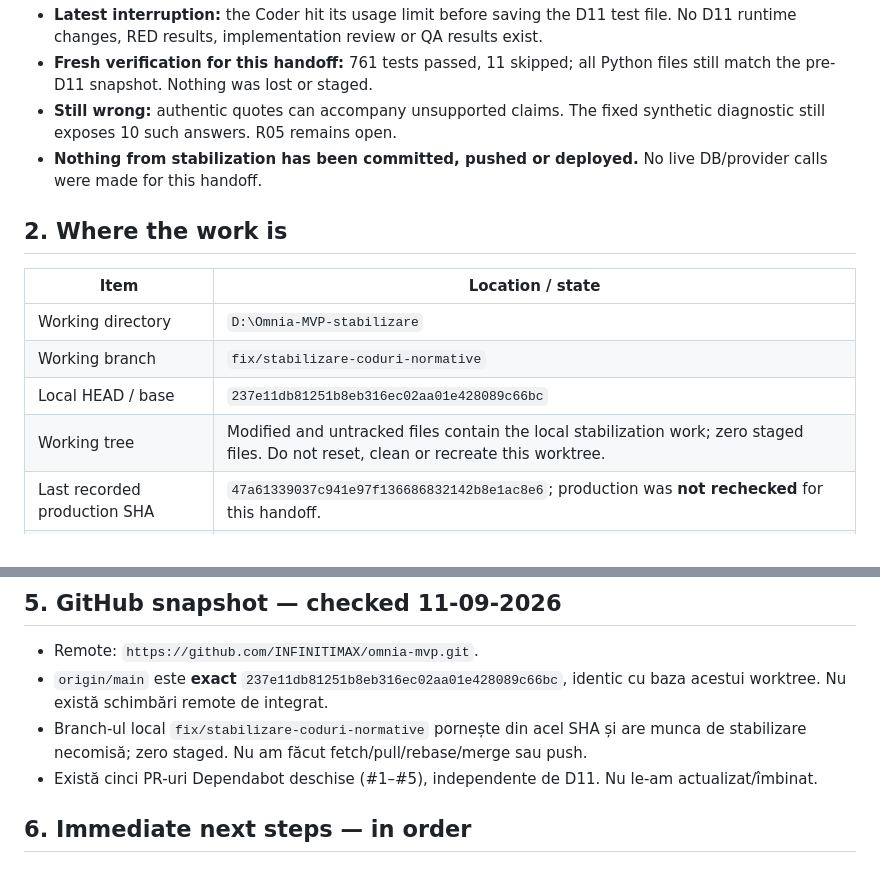
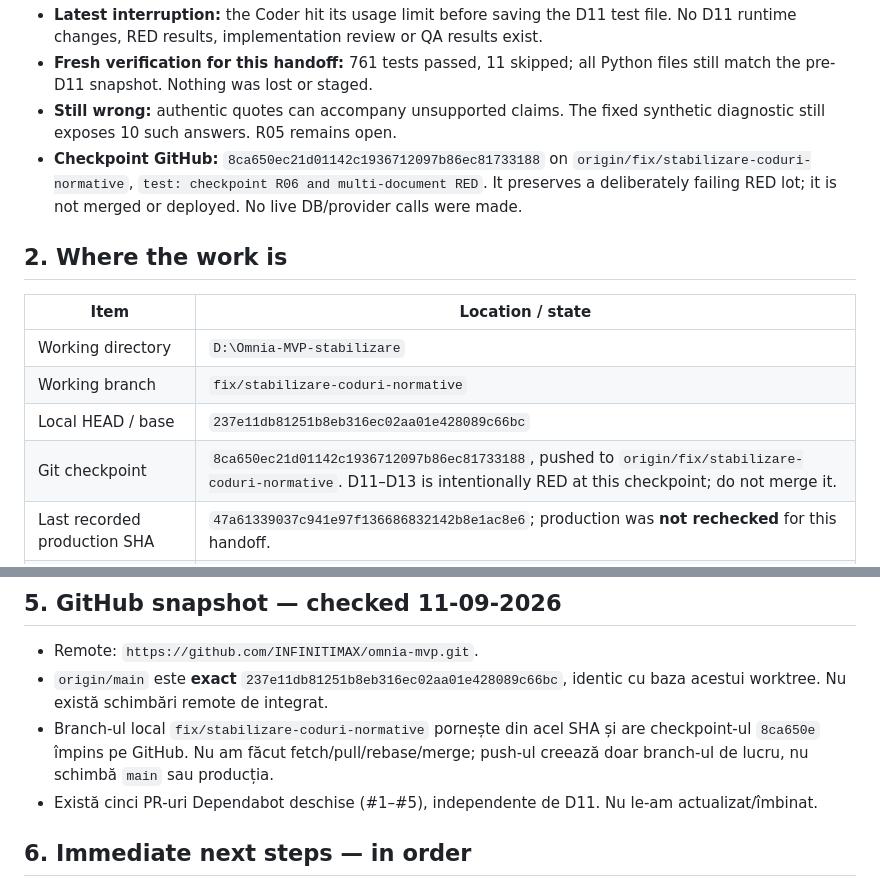
Before and after one commit to INFINITIMAX/omnia-mvp, a Markdown page: HANDOFF.md, 2 parts joined by grey strips. Drawn GitHub-style.

Commit message:
docs: record stabilization checkpoint

```diff
--- a/HANDOFF.md
+++ b/HANDOFF.md
@@ -9,7 +9,7 @@ Updated: **11-09-2026** (EET). This is a handoff, **not a claim that D11 or prod
 - **Latest interruption:** the Coder hit its usage limit before saving the D11 test file. No D11 runtime changes, RED results, implementation review or QA results exist.
 - **Fresh verification for this handoff:** 761 tests passed, 11 skipped; all Python files still match the pre-D11 snapshot. Nothing was lost or staged.
 - **Still wrong:** authentic quotes can accompany unsupported claims. The fixed synthetic diagnostic still exposes 10 such answers. R05 remains open.
-- **Nothing from stabilization has been committed, pushed or deployed.** No live DB/provider calls were made for this handoff.
+- **Checkpoint GitHub:** `8ca650ec21d01142c1936712097b86ec81733188` on `origin/fix/stabilizare-coduri-normative`, `test: checkpoint R06 and multi-document RED`. It preserves a deliberately failing RED lot; it is not merged or deployed. No live DB/provider calls were made.
 
 ## 2. Where the work is
 
@@ -18,7 +18,7 @@ Updated: **11-09-2026** (EET). This is a handoff, **not a claim that D11 or prod
 | Working directory | `D:\Omnia-MVP-stabilizare` |
 | Working branch | `fix/stabilizare-coduri-normative` |
 | Local HEAD / base | `237e11db81251b8eb316ec02aa01e428089c66bc` |
-| Working tree | Modified and untracked files contain the local stabilization work; zero staged files. Do not reset, clean or recreate this worktree. |
+| Git checkpoint | `8ca650ec21d01142c1936712097b86ec81733188`, pushed to `origin/fix/stabilizare-coduri-normative`. D11–D13 is intentionally RED at this checkpoint; do not merge it. |
 | Last recorded production SHA | `47a61339037c941e97f136686832142b8e1ac8e6`; production was **not rechecked** for this handoff. |
 | Complete issue register | [revizii.md](revizii.md): 28 findings, approved decisions, remediation steps and production gates. |
 | Approval source | [docs/DECISIONS.md](docs/DECISIONS.md) |
@@ -73,7 +73,7 @@ RED a fost ulterior salvat și demonstrat pentru D11–D13: **42 failures/35 pas
 
 - Remote: `https://github.com/INFINITIMAX/omnia-mvp.git`.
 - `origin/main` este **exact** `237e11db81251b8eb316ec02aa01e428089c66bc`, identic cu baza acestui worktree. Nu există schimbări remote de integrat.
-- Branch-ul local `fix/stabilizare-coduri-normative` pornește din acel SHA și are munca de stabilizare necomisă; zero staged. Nu am făcut fetch/pull/rebase/merge sau push.
+- Branch-ul local `fix/stabilizare-coduri-normative` pornește din acel SHA și are checkpoint-ul `8ca650e` împins pe GitHub. Nu am făcut fetch/pull/rebase/merge; push-ul creează doar branch-ul de lucru, nu schimbă `main` sau producția.
 - Există cinci PR-uri Dependabot deschise (#1–#5), independente de D11. Nu le-am actualizat/îmbinat.
 
 ## 6. Immediate next steps — in order
```
Also changed, not shown: TASKS.md (+1 -1 lines), docs/PROJECT_OVERVIEW.md (+1 -1 lines).
